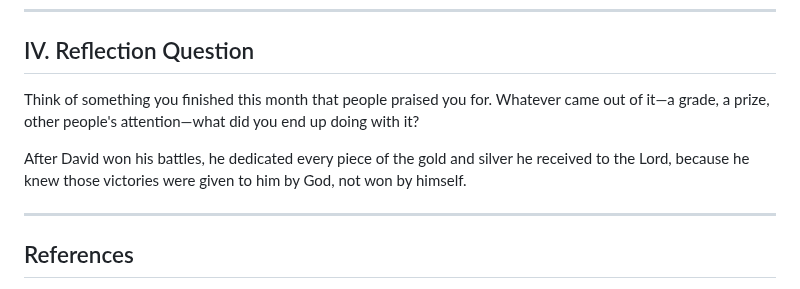
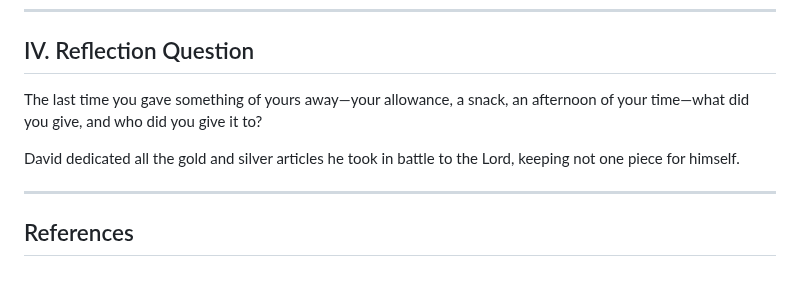
Before and after one commit to b11031371/my_bible_notes, a Markdown page: 2026-10-04/note_en.md, the part around the change. Drawn GitHub-style.

```diff
--- a/2026-10-04/note_en.md
+++ b/2026-10-04/note_en.md
@@ -56,9 +56,9 @@ It is common enough for someone to look impressive in public and then treat thei
 
 ## IV. Reflection Question
 
-Think of something you finished this month that people praised you for. Whatever came out of it—a grade, a prize, other people's attention—what did you end up doing with it?
+The last time you gave something of yours away—your allowance, a snack, an afternoon of your time—what did you give, and who did you give it to?
 
-After David won his battles, he dedicated every piece of the gold and silver he received to the Lord, because he knew those victories were given to him by God, not won by himself.
+David dedicated all the gold and silver articles he took in battle to the Lord, keeping not one piece for himself.
 
 ---
 
```
